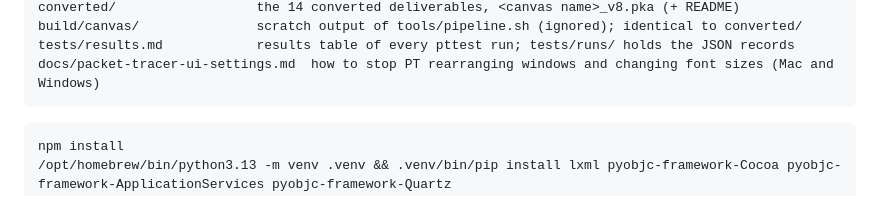
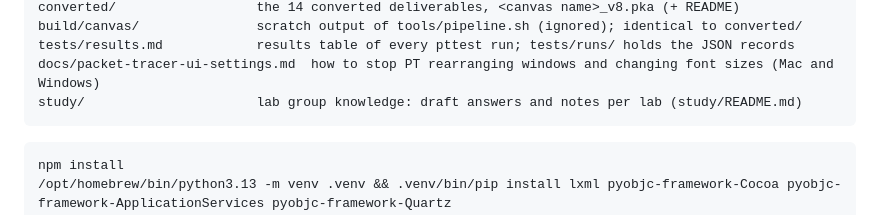
Before and after one commit to laszloprekop/pt-activity-tools, a Markdown page: HANDOFF.md, the part around the change. Rendered like a GitHub page.

````diff
--- a/HANDOFF.md
+++ b/HANDOFF.md
@@ -46,6 +46,7 @@ converted/                  the 14 converted deliverables, <canvas name>_v8.pka
 build/canvas/               scratch output of tools/pipeline.sh (ignored); identical to converted/
 tests/results.md            results table of every pttest run; tests/runs/ holds the JSON records
 docs/packet-tracer-ui-settings.md  how to stop PT rearranging windows and changing font sizes (Mac and Windows)
+study/                      lab group knowledge: draft answers and notes per lab (study/README.md)
 ```
 
 ```bash
````
Also changed, not shown: study/README.md (added, +7 -0 lines), study/lab2-ptskills-1-5.md (added, +63 -0 lines).
